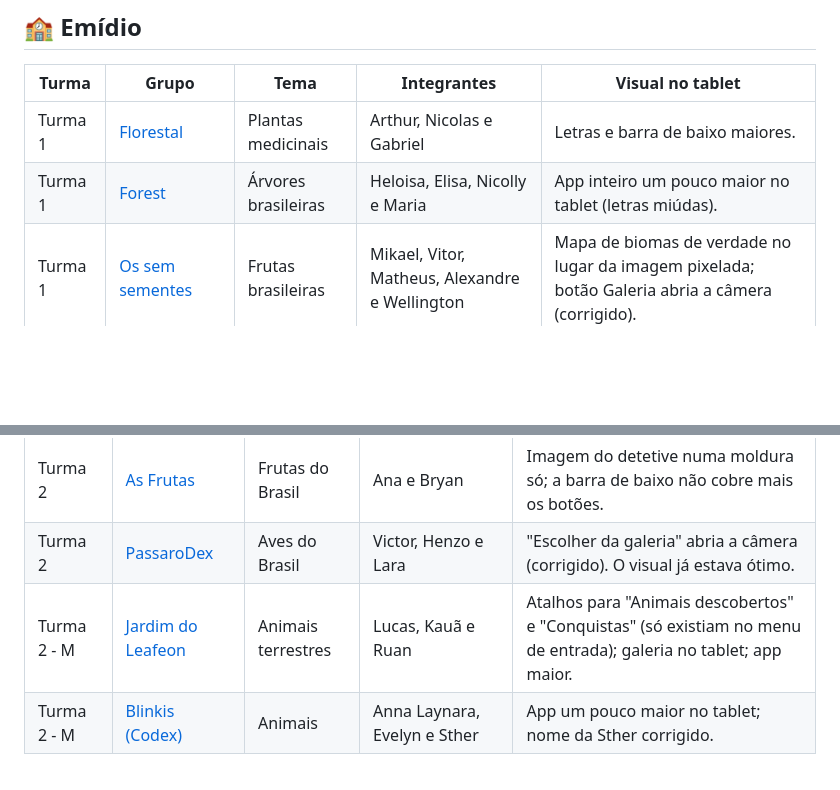
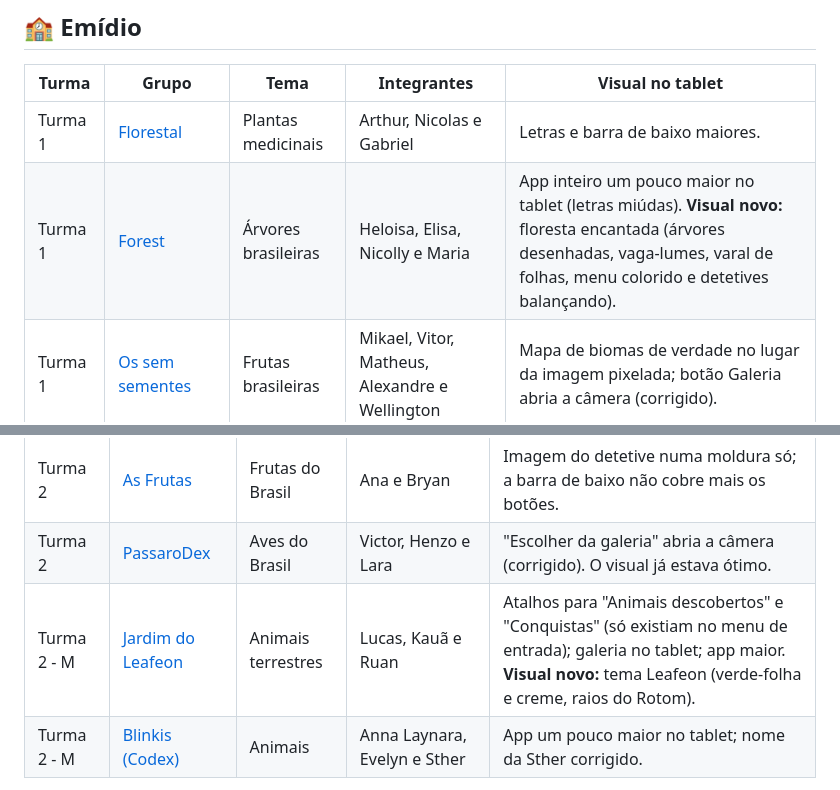
Before and after one commit to fromm4y/PokedexdaMata, a Markdown page: RELATORIO-GRUPOS.md, 2 parts joined by grey strips. GitHub-like rendering; blank space fills up the shorter version.

```diff
--- a/RELATORIO-GRUPOS.md
+++ b/RELATORIO-GRUPOS.md
@@ -125,7 +128,7 @@ O que foi feito em cada grupo. Este relatório foi gerado a partir dos próprios
 | Turma | Grupo | Tema | Integrantes | Visual no tablet |
 |---|---|---|---|---|
 | Turma 1 | [Florestal](grupos/emidio-t1-arthur/) | Plantas medicinais | Arthur, Nicolas e Gabriel | Letras e barra de baixo maiores. |
-| Turma 1 | [Forest](grupos/emidio-t1-elisa/) | Árvores brasileiras | Heloisa, Elisa, Nicolly e Maria | App inteiro um pouco maior no tablet (letras miúdas). |
+| Turma 1 | [Forest](grupos/emidio-t1-elisa/) | Árvores brasileiras | Heloisa, Elisa, Nicolly e Maria | App inteiro um pouco maior no tablet (letras miúdas). **Visual novo:** floresta encantada (árvores desenhadas, vaga-lumes, varal de folhas, menu colorido e detetives balançando). |
 | Turma 1 | [Os sem sementes](grupos/emidio-t1-vitor/) | Frutas brasileiras | Mikael, Vitor, Matheus, Alexandre e Wellington | Mapa de biomas de verdade no lugar da imagem pixelada; botão Galeria abria a câmera (corrigido). |
 | Turma 2 | [FaunaVision](grupos/emidio-t2-lorenzo/) | Mamíferos | Aysha, Lorenzo e Maria | "Mapa de habitats" ganhou o mapa (o texto citava um mapa que não existia). |
 
@@ -225,7 +228,7 @@ O que foi feito em cada grupo. Este relatório foi gerado a partir dos próprios
 | Turma 1 - M | [Detetives de Penas](grupos/camisao-t1m-isabelly/) | Aves do Brasil | Hyan, Thales, Sophia e Isabelly | App um pouco maior no tablet. |
 | Turma 2 | [As Frutas](grupos/camisao-t2-bryan/) | Frutas do Brasil | Ana e Bryan | Imagem do detetive numa moldura só; a barra de baixo não cobre mais os botões. |
 | Turma 2 | [PassaroDex](grupos/camisao-t2-victor/) | Aves do Brasil | Victor, Henzo e Lara | "Escolher da galeria" abria a câmera (corrigido). O visual já estava ótimo. |
-| Turma 2 - M | [Jardim do Leafeon](grupos/camisao-t2m-lucas/) | Animais terrestres | Lucas, Kauã e Ruan | Atalhos para "Animais descobertos" e "Conquistas" (só existiam no menu de entrada); galeria no tablet; app maior. |
+| Turma 2 - M | [Jardim do Leafeon](grupos/camisao-t2m-lucas/) | Animais terrestres | Lucas, Kauã e Ruan | Atalhos para "Animais descobertos" e "Conquistas" (só existiam no menu de entrada); galeria no tablet; app maior. **Visual novo:** tema Leafeon (verde-folha e creme, raios do Rotom). |
 | Turma 2 - M | [Blinkis (Codex)](grupos/camisao-t2m-sther/) | Animais | Anna Laynara, Evelyn e Sther | App um pouco maior no tablet; nome da Sther corrigido. |
 
 <details><summary><b>Conjuntos da Floresta</b> (Turma 1) — ajustes nas missões e no front</summary>
```
Also changed, not shown: other parts of RELATORIO-GRUPOS.md (+7 -4 lines), README.md (+1 -1 lines).
